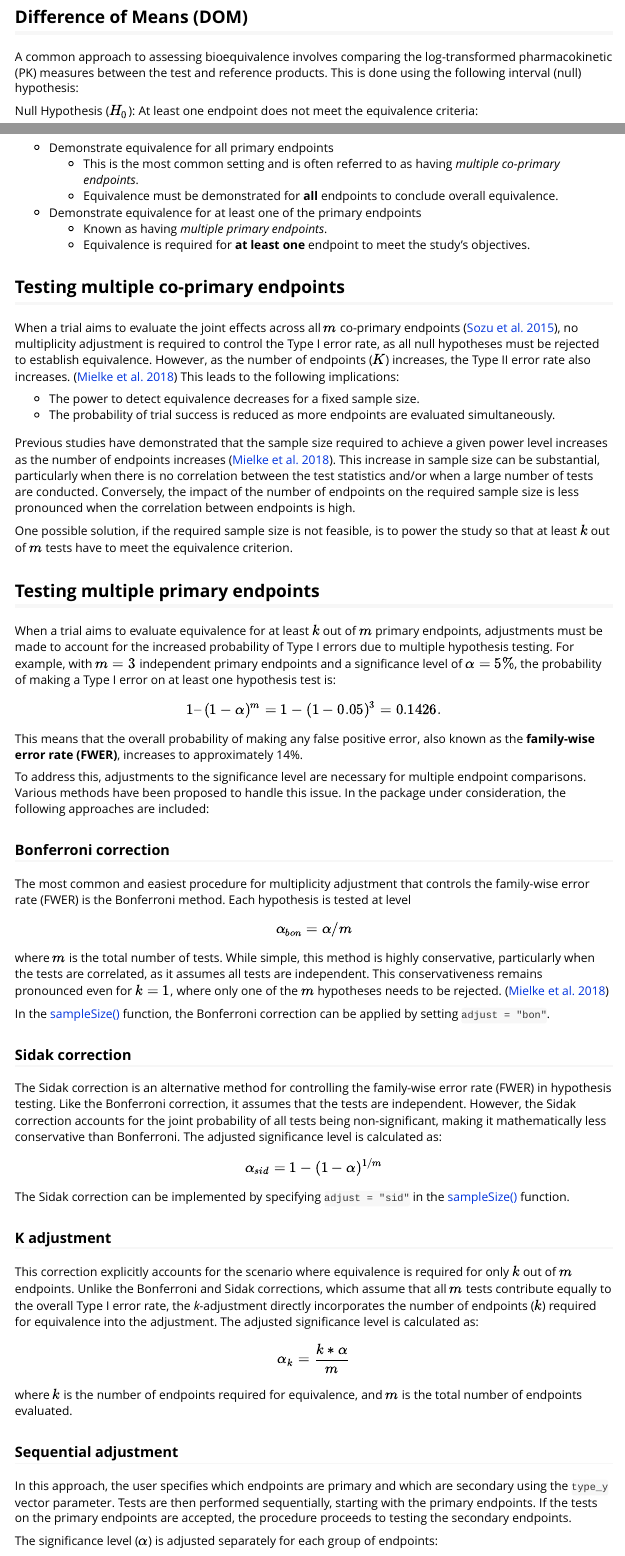
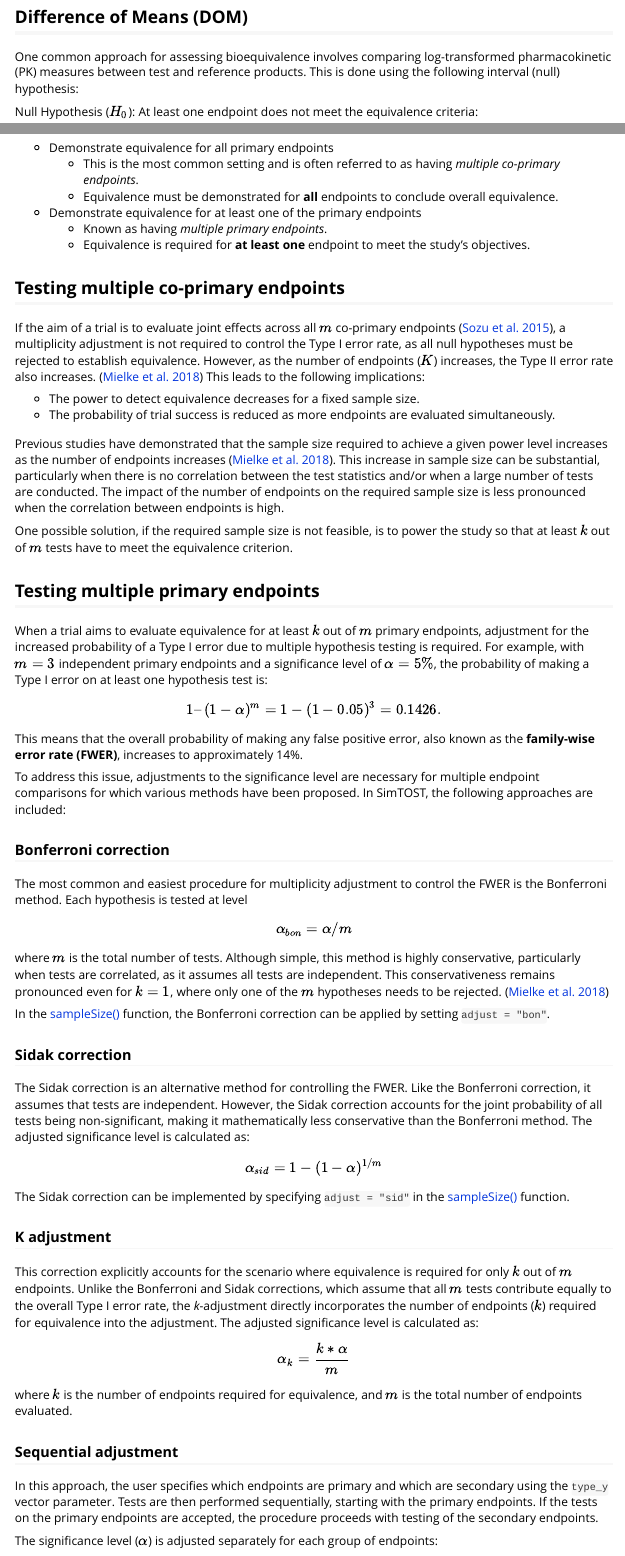
Before and after one commit to smartdata-analysis-and-statistics/SimTOST, an R Markdown document (vignettes/intopkg.Rmd): the page in a window 1100 px wide, from 260 px down before the commit and from 280 px down after it, so that both start at the same text, and a second part further down, joined at a grey line. Rendered offline with R 4.5, knitr and Pandoc, with nearby package versions.

Commit message:
Edited for English style and clarity

```diff
--- a/vignettes/intopkg.Rmd
+++ b/vignettes/intopkg.Rmd
@@ -36,6 +36,6 @@ The null and alternative hypotheses for the equivalence test are as follows:
 
 ## Difference of Means (DOM)
-A common approach to assessing bioequivalence involves comparing the log-transformed pharmacokinetic (PK) measures between the test and reference products. This is done using the following interval (null) hypothesis:
+One common approach for assessing bioequivalence involves comparing log-transformed pharmacokinetic (PK) measures between test and reference products. This is done using the following interval (null) hypothesis:
 
 Null Hypothesis ($H_0$): At least one endpoint does not meet the equivalence criteria:
 
@@ -103,37 +103,37 @@ A decision must be made as to whether it is desirable to
 
 ## Testing multiple co-primary endpoints
 
-When a trial aims to evaluate the joint effects across all $m$ co-primary endpoints [@sozu_sample_2015], no multiplicity adjustment is required to control the Type I error rate, as all null hypotheses must be rejected to establish equivalence. However, as the number of endpoints ($K$) increases, the Type II error rate also increases. [@mielke_sample_2018] This leads to the following implications:
+If the aim of a trial is to evaluate joint effects across all $m$ co-primary endpoints [@sozu_sample_2015], a multiplicity adjustment is not required to control the Type I error rate, as all null hypotheses must be rejected to establish equivalence. However, as the number of endpoints ($K$) increases, the Type II error rate also increases. [@mielke_sample_2018] This leads to the following implications:
 
 * The power to detect equivalence decreases for a fixed sample size.
 * The probability of trial success is reduced as more endpoints are evaluated simultaneously.
 
-Previous studies have demonstrated that the sample size required to achieve a given power level increases as the number of endpoints increases [@mielke_sample_2018]. This increase in sample size can be substantial, particularly when there is no correlation between the test statistics and/or when a large number of tests are conducted. Conversely, the impact of the number of endpoints on the required sample size is less pronounced when the correlation between endpoints is high.
+Previous studies have demonstrated that the sample size required to achieve a given power level increases as the number of endpoints increases [@mielke_sample_2018]. This increase in sample size can be substantial, particularly when there is no correlation between the test statistics and/or when a large number of tests are conducted. The impact of the number of endpoints on the required sample size is less pronounced when the correlation between endpoints is high.
 
 One possible solution, if the required sample size is not feasible, is to power the study so that at least $k$ out of $m$ tests have to meet the equivalence criterion.
 
 ## Testing multiple primary endpoints
 
-When a trial aims to evaluate equivalence for at least $k$ out of $m$ primary endpoints, adjustments must be made to account for the increased probability of Type I errors due to multiple hypothesis testing. For example, with $m=3$ independent primary endpoints and a significance level of $\alpha = 5\%$, the probability of making a Type I error on at least one hypothesis test is:
+When a trial aims to evaluate equivalence for at least $k$ out of $m$ primary endpoints, adjustment for the increased probability of a Type I error due to multiple hypothesis testing is required. For example, with $m=3$ independent primary endpoints and a significance level of $\alpha = 5\%$, the probability of making a Type I error on at least one hypothesis test is:
 
 $$ 1 – (1-\alpha)^m  = 1 - (1-0.05)^3 = 0.1426. $$
 This means that the overall probability of making any false positive error, also known as the **family-wise error rate (FWER)**, increases to approximately 14%.
 
-To address this, adjustments to the significance level are necessary for multiple endpoint comparisons. Various methods have been proposed to handle this issue. In the package under consideration, the following approaches are included:
+To address this issue, adjustments to the significance level are necessary for multiple endpoint comparisons for which various methods have been proposed. In SimTOST, the following approaches are included:
 
 
 ### Bonferroni correction
-The most common and easiest procedure for multiplicity adjustment that controls the family-wise error rate (FWER) is the Bonferroni method. Each hypothesis is tested at level
+The most common and easiest procedure for multiplicity adjustment to control the FWER is the Bonferroni method. Each hypothesis is tested at level
 
 $$\alpha_{bon}= \alpha/m$$
 
-where $m$ is the total number of tests. While simple, this method is highly conservative, particularly when the tests are correlated, as it assumes all tests are independent. This conservativeness remains pronounced even for $k=1$, where only one of the $m$ hypotheses needs to be rejected. [@mielke_sample_2018]
+where $m$ is the total number of tests. Although simple, this method is highly conservative, particularly when tests are correlated, as it assumes all tests are independent. This conservativeness remains pronounced even for $k=1$, where only one of the $m$ hypotheses needs to be rejected. [@mielke_sample_2018]
 
 In the [sampleSize()](../reference/sampleSize.html) function, the Bonferroni correction can be applied by setting `adjust = "bon"`.
 
 ### Sidak correction
 
-The Sidak correction is an alternative method for controlling the family-wise error rate (FWER) in hypothesis testing. Like the Bonferroni correction, it assumes that the tests are independent. However, the Sidak correction accounts for the joint probability of all tests being non-significant, making it mathematically less conservative than Bonferroni. The adjusted significance level is calculated as:
+The Sidak correction is an alternative method for controlling the FWER. Like the Bonferroni correction, it assumes that tests are independent. However, the Sidak correction accounts for the joint probability of all tests being non-significant, making it mathematically less conservative than the Bonferroni method. The adjusted significance level is calculated as:
 
 $$\alpha_{sid}= 1-(1-\alpha)^ {1/m}$$
 
@@ -148,7 +148,7 @@ $$\alpha_k= \frac{k*\alpha}{m}$$
 where $k$ is the number of endpoints required for equivalence, and $m$ is the total number of endpoints evaluated.
 
 ### Sequential adjustment
-In this approach, the user specifies which endpoints are primary and which are secondary using the `type_y` vector parameter. Tests are then performed sequentially, starting with the primary endpoints. If the tests on the primary endpoints are accepted, the procedure proceeds to testing the secondary endpoints.
+In this approach, the user specifies which endpoints are primary and which are secondary using the `type_y` vector parameter. Tests are then performed sequentially, starting with the primary endpoints. If the tests on the primary endpoints are accepted, the procedure proceeds with testing of the secondary endpoints.
 
 The significance level ($\alpha$) is adjusted separately for each group of endpoints:
 
```
Also changed, not shown: vignettes/intopkg.Rmd (20 more changed lines).
